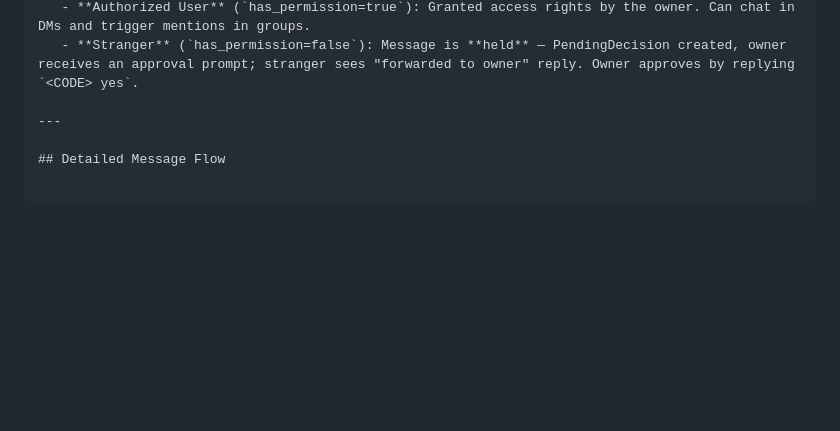
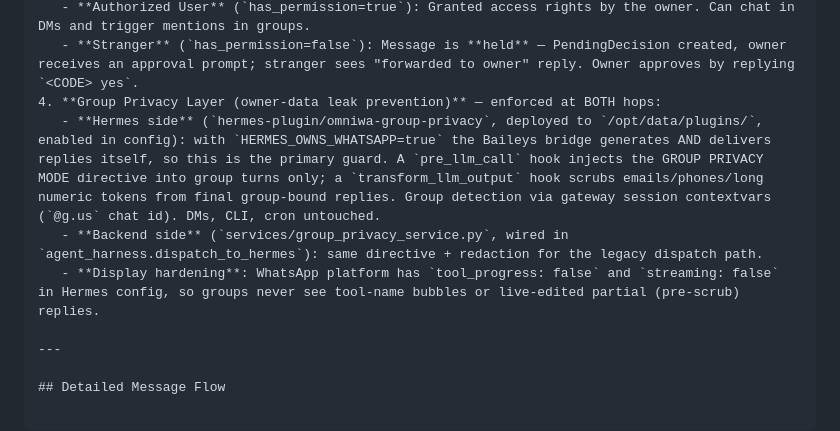
Before and after one commit to Narendarcodes/Autonomous-Whatsapp-Agent, a Markdown page: CONTEXT.md, the part around the change. Drawn GitHub-style; blank space fills up the shorter version.

Commit message:
docs(context): document the two-hop group privacy layer (Hermes plugin + backend service + display hardening)

```diff
--- a/CONTEXT.md
+++ b/CONTEXT.md
@@ -74,6 +74,10 @@ WhatsApp User
    - **Owner** (`is_owner=true`): Approves contacts, modifies Preferences, links Google.
    - **Authorized User** (`has_permission=true`): Granted access rights by the owner. Can chat in DMs and trigger mentions in groups.
    - **Stranger** (`has_permission=false`): Message is **held** — PendingDecision created, owner receives an approval prompt; stranger sees "forwarded to owner" reply. Owner approves by replying `<CODE> yes`.
+4. **Group Privacy Layer (owner-data leak prevention)** — enforced at BOTH hops:
+   - **Hermes side** (`hermes-plugin/omniwa-group-privacy`, deployed to `/opt/data/plugins/`, enabled in config): with `HERMES_OWNS_WHATSAPP=true` the Baileys bridge generates AND delivers replies itself, so this is the primary guard. A `pre_llm_call` hook injects the GROUP PRIVACY MODE directive into group turns only; a `transform_llm_output` hook scrubs emails/phones/long numeric tokens from final group-bound replies. Group detection via gateway session contextvars (`@g.us` chat id). DMs, CLI, cron untouched.
+   - **Backend side** (`services/group_privacy_service.py`, wired in `agent_harness.dispatch_to_hermes`): same directive + redaction for the legacy dispatch path.
+   - **Display hardening**: WhatsApp platform has `tool_progress: false` and `streaming: false` in Hermes config, so groups never see tool-name bubbles or live-edited partial (pre-scrub) replies.
 
 ---
 
```
